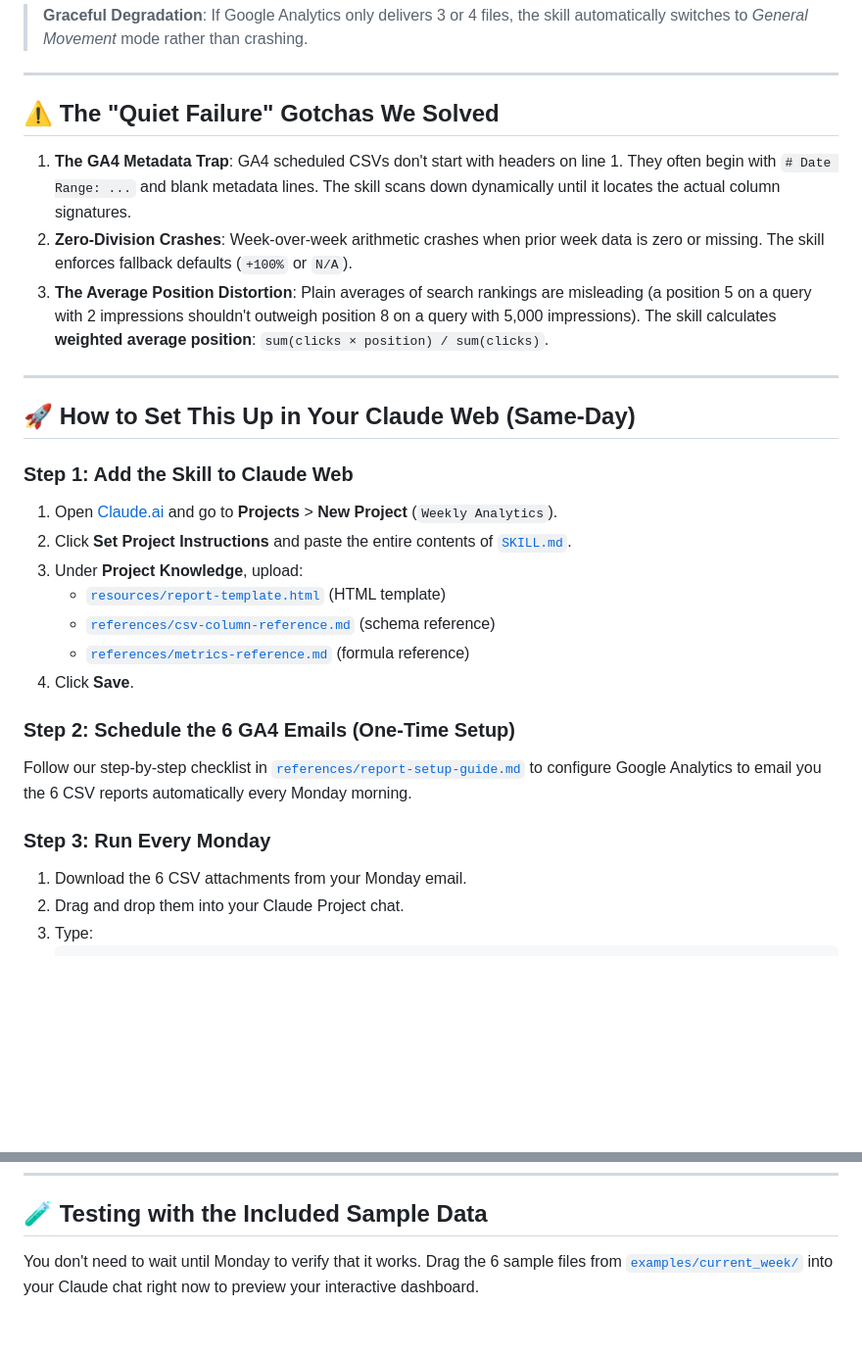
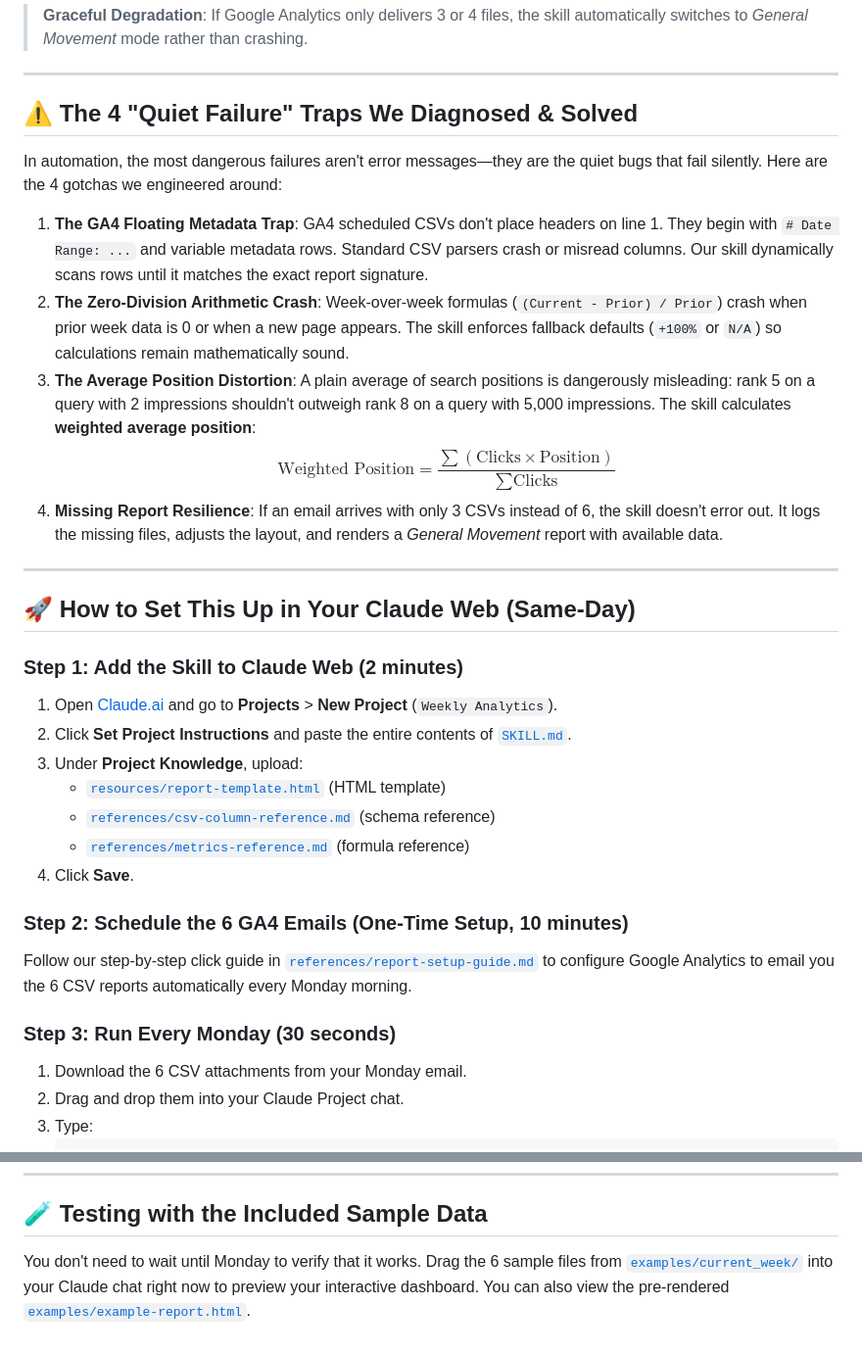
Before and after one commit to atharv20s/NL, a Markdown page: README.md, 2 parts joined by grey strips. Shown at 98% size. Drawn GitHub-style; blank space fills up the shorter version.

```diff
--- a/README.md
+++ b/README.md
@@ -44,17 +79,25 @@ Instead of drowning in GA4's infinite menus, this setup tracks 5 essential quest
 
 ---
 
-## ⚠️ The "Quiet Failure" Gotchas We Solved
+## ⚠️ The 4 "Quiet Failure" Traps We Diagnosed & Solved
 
-1. **The GA4 Metadata Trap**: GA4 scheduled CSVs don't start with headers on line 1. They often begin with `# Date Range: ...` and blank metadata lines. The skill scans down dynamically until it locates the actual column signatures.
-2. **Zero-Division Crashes**: Week-over-week arithmetic crashes when prior week data is zero or missing. The skill enforces fallback defaults (`+100%` or `N/A`).
-3. **The Average Position Distortion**: Plain averages of search rankings are misleading (a position 5 on a query with 2 impressions shouldn't outweigh position 8 on a query with 5,000 impressions). The skill calculates **weighted average position**: `sum(clicks × position) / sum(clicks)`.
+In automation, the most dangerous failures aren't error messages—they are the quiet bugs that fail silently. Here are the 4 gotchas we engineered around:
+
+1. **The GA4 Floating Metadata Trap**:
+   GA4 scheduled CSVs don't place headers on line 1. They begin with `# Date Range: ...` and variable metadata rows. Standard CSV parsers crash or misread columns. Our skill dynamically scans rows until it matches the exact report signature.
+2. **The Zero-Division Arithmetic Crash**:
+   Week-over-week formulas (`(Current - Prior) / Prior`) crash when prior week data is 0 or when a new page appears. The skill enforces fallback defaults (`+100%` or `N/A`) so calculations remain mathematically sound.
+3. **The Average Position Distortion**:
+   A plain average of search positions is dangerously misleading: rank 5 on a query with 2 impressions shouldn't outweigh rank 8 on a query with 5,000 impressions. The skill calculates **weighted average position**:
+   $$\text{Weighted Position} = \frac{\sum(\text{Clicks} \times \text{Position})}{\sum\text{Clicks}}$$
+4. **Missing Report Resilience**:
+   If an email arrives with only 3 CSVs instead of 6, the skill doesn't error out. It logs the missing files, adjusts the layout, and renders a *General Movement* report with available data.
 
 ---
 
 ## 🚀 How to Set This Up in Your Claude Web (Same-Day)
 
-### Step 1: Add the Skill to Claude Web
+### Step 1: Add the Skill to Claude Web (2 minutes)
 
 1. Open [Claude.ai](https://claude.ai) and go to **Projects** > **New Project** (`Weekly Analytics`).
 2. Click **Set Project Instructions** and paste the entire contents of [`SKILL.md`](./SKILL.md).
@@ -64,11 +107,11 @@ Instead of drowning in GA4's infinite menus, this setup tracks 5 essential quest
    - [`references/metrics-reference.md`](./references/metrics-reference.md) (formula reference)
 4. Click **Save**.
 
-### Step 2: Schedule the 6 GA4 Emails (One-Time Setup)
+### Step 2: Schedule the 6 GA4 Emails (One-Time Setup, 10 minutes)
 
-Follow our step-by-step checklist in [`references/report-setup-guide.md`](./references/report-setup-guide.md) to configure Google Analytics to email you the 6 CSV reports automatically every Monday morning.
+Follow our step-by-step click guide in [`references/report-setup-guide.md`](./references/report-setup-guide.md) to configure Google Analytics to email you the 6 CSV reports automatically every Monday morning.
 
-### Step 3: Run Every Monday
+### Step 3: Run Every Monday (30 seconds)
 
 1. Download the 6 CSV attachments from your Monday email.
 2. Drag and drop them into your Claude Project chat.
@@ -104,4 +154,4 @@ NL/
 
 ## 🧪 Testing with the Included Sample Data
 
-You don't need to wait until Monday to verify that it works. Drag the 6 sample files from [`examples/current_week/`](./examples/current_week) into your Claude chat right now to preview your interactive dashboard.
+You don't need to wait until Monday to verify that it works. Drag the 6 sample files from [`examples/current_week/`](./examples/current_week) into your Claude chat right now to preview your interactive dashboard. You can also view the pre-rendered [`examples/example-report.html`](./examples/example-report.html).
```
Also changed, not shown: other parts of README.md (+54 -12 lines), assets/channels.png (added), assets/devices-engagement.png (added), assets/header-summary.png (added), assets/landing-pages.png (added), assets/search-performance.png (added), assets/traffic-glance.png (added), 1 other file.
